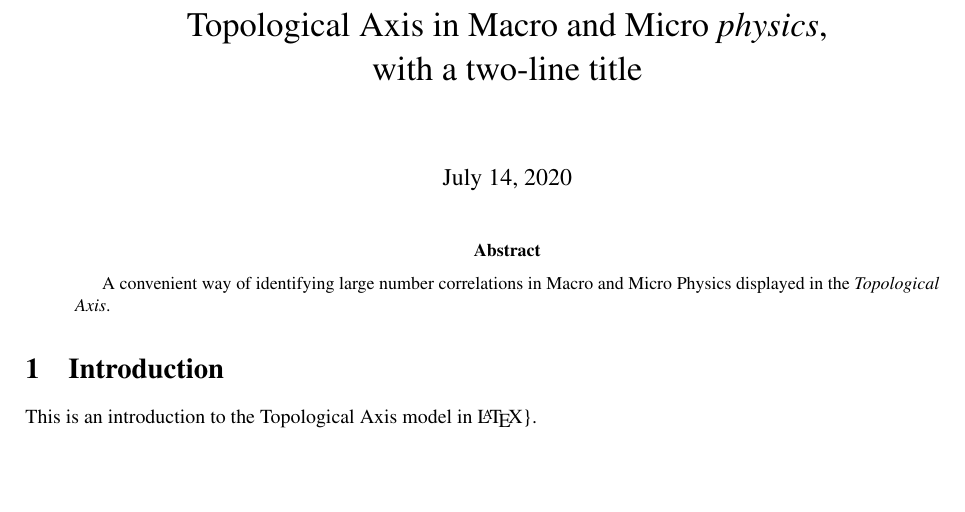
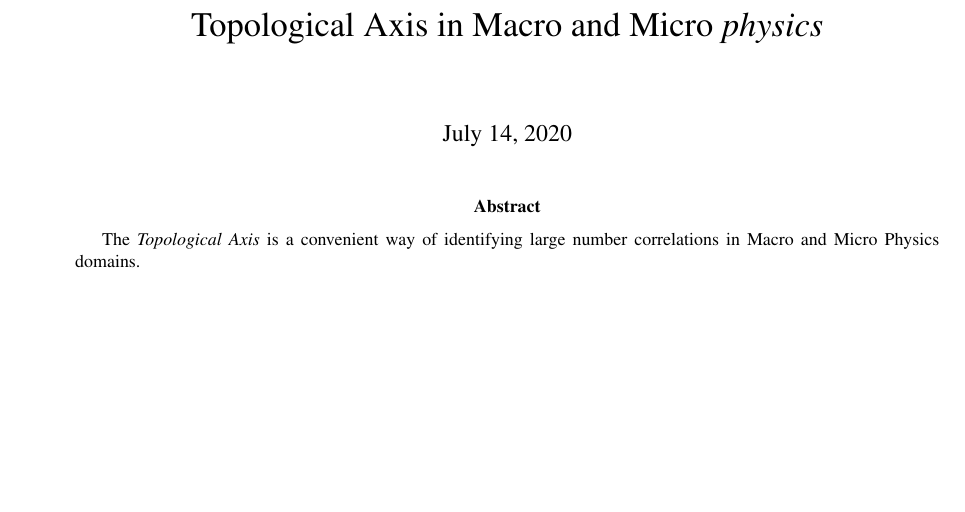
Before and after one commit to LaGuer/topological-axis, a LaTeX paper (topological-axis.tex): part of page 1 of 2, cut so that both start at the same text. Compiled offline with pdfLaTeX.

Commit message:
Update topological-axis.tex

```diff
--- a/topological-axis.tex
+++ b/topological-axis.tex
@@ -41,21 +41,13 @@
 
 \begin{document}
 
-\title{Topological Axis in Macro and Micro \emph{physics}, \\ with a two-line title}
-
-\renewcommand{\thefootnote}{\fnsymbol{footnote}}
-
+\title{Topological Axis in Macro and Micro \emph{physics}}
 
 \maketitle
 
 \begin{abstract}
-  A convenient way of identifying large number correlations in Macro and Micro Physics displayed in the
-  \emph{Topological Axis}.
+  The \emph{Topological Axis} is a convenient way of identifying large number correlations in Macro and Micro Physics domains.
 \end{abstract}
-
-\section{Introduction}
-
-This is an introduction to the Topological Axis model in \LaTeX\}.
 
 \begin{figure}
 %\label{tab:9:table9}
```
